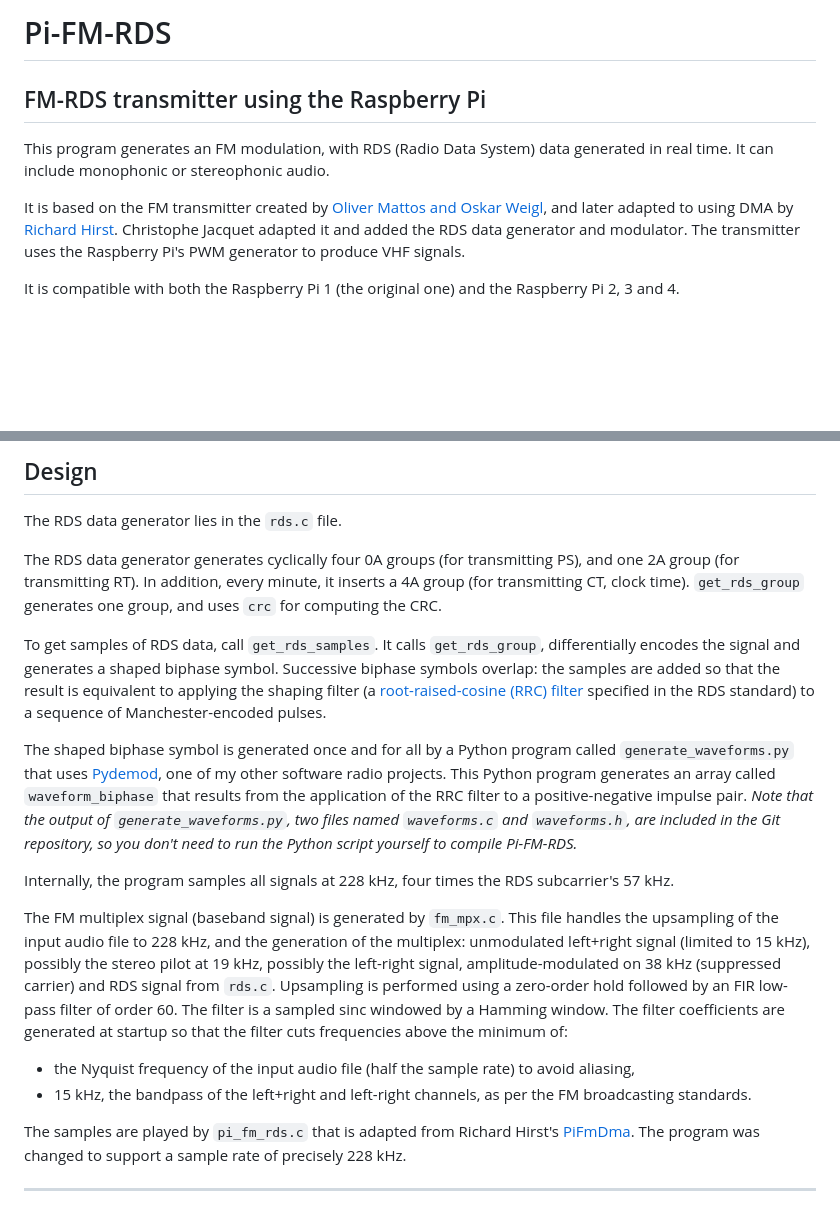
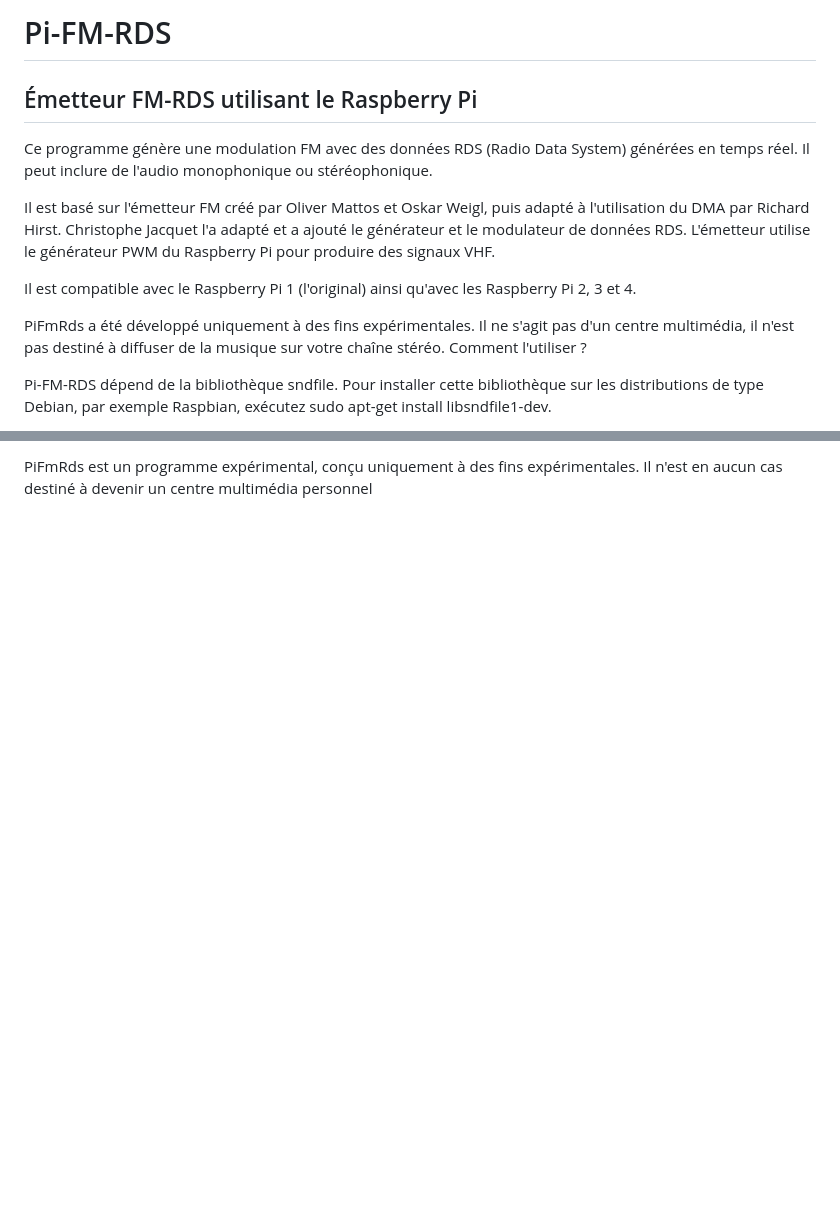
Before and after one commit to yanistvg/CTF-IOT-Project, a Markdown page: radio/PiFmRds-master/README.md, 2 parts joined by grey strips. GitHub-like rendering; blank space fills up the shorter version.

```diff
--- a/radio/PiFmRds-master/README.md
+++ b/radio/PiFmRds-master/README.md
@@ -1,12 +1,14 @@
-Pi-FM-RDS
-=========
+# Pi-FM-RDS
+## Émetteur FM-RDS utilisant le Raspberry Pi
 
+Ce programme génère une modulation FM avec des données RDS (Radio Data System) générées en temps réel. Il peut inclure de l'audio monophonique ou stéréophonique.
 
-## FM-RDS transmitter using the Raspberry Pi
+Il est basé sur l'émetteur FM créé par Oliver Mattos et Oskar Weigl, puis adapté à l'utilisation du DMA par Richard Hirst. Christophe Jacquet l'a adapté et a ajouté le générateur et le modulateur de données RDS. L'émetteur utilise le générateur PWM du Raspberry Pi pour produire des signaux VHF.
 
-This program generates an FM modulation, with RDS (Radio Data System) data generated in real time. It can include monophonic or stereophonic audio.
+Il est compatible avec le Raspberry Pi 1 (l'original) ainsi qu'avec les Raspberry Pi 2, 3 et 4.
 
-It is based on the FM transmitter created by [Oliver Mattos and Oskar Weigl](http://www.icrobotics.co.uk/wiki/index.php/Turning_the_Raspberry_Pi_Into_an_FM_Transmitter), and later adapted to using DMA by [Richard Hirst](https://github.com/richardghirst). Christophe Jacquet adapted it and added the RDS data generator and modulator. The transmitter uses the Raspberry Pi's PWM generator to produce VHF signals.
+PiFmRds a été développé uniquement à des fins expérimentales. Il ne s'agit pas d'un centre multimédia, il n'est pas destiné à diffuser de la musique sur votre chaîne stéréo.
+Comment l'utiliser ?
 
-It is compatible with both the Raspberry Pi 1 (the original one) and the Raspberry Pi 2, 3 and 4.
+Pi-FM-RDS dépend de la bibliothèque sndfile. Pour installer cette bibliothèque sur les distributions de type Debian, par exemple Raspbian, exécutez sudo apt-get install libsndfile1-dev.
 
@@ -162,20 +58 @@ CPU usage increases dramatically when adding audio because the program has to up
-## Design
-
-The RDS data generator lies in the `rds.c` file.
-
-The RDS data generator generates cyclically four 0A groups (for transmitting PS), and one 2A group (for transmitting RT). In addition, every minute, it inserts a 4A group (for transmitting CT, clock time). `get_rds_group` generates one group, and uses `crc` for computing the CRC.
-
-To get samples of RDS data, call `get_rds_samples`. It calls `get_rds_group`, differentially encodes the signal and generates a shaped biphase symbol. Successive biphase symbols overlap: the samples are added so that the result is equivalent to applying the shaping filter (a [root-raised-cosine (RRC) filter ](http://en.wikipedia.org/wiki/Root-raised-cosine_filter) specified in the RDS standard) to a sequence of Manchester-encoded pulses.
-
-The shaped biphase symbol is generated once and for all by a Python program called `generate_waveforms.py` that uses [Pydemod](https://github.com/ChristopheJacquet/Pydemod), one of my other software radio projects. This Python program generates an array called `waveform_biphase` that results from the application of the RRC filter to a positive-negative impulse pair. *Note that the output of `generate_waveforms.py`, two files named `waveforms.c` and `waveforms.h`, are included in the Git repository, so you don't need to run the Python script yourself to compile Pi-FM-RDS.*
-
-Internally, the program samples all signals at 228 kHz, four times the RDS subcarrier's 57 kHz.
-
-The FM multiplex signal (baseband signal) is generated by `fm_mpx.c`. This file handles the upsampling of the input audio file to 228 kHz, and the generation of the multiplex: unmodulated left+right signal (limited to 15 kHz), possibly the stereo pilot at 19 kHz, possibly the left-right signal, amplitude-modulated on 38 kHz (suppressed carrier) and RDS signal from `rds.c`. Upsampling is performed using a zero-order hold followed by an FIR low-pass filter of order 60. The filter is a sampled sinc windowed by a Hamming window. The filter coefficients are generated at startup so that the filter cuts frequencies above the minimum of:
-* the Nyquist frequency of the input audio file (half the sample rate) to avoid aliasing,
-* 15 kHz, the bandpass of the left+right and left-right channels, as per the FM broadcasting standards.
-
-The samples are played by `pi_fm_rds.c` that is adapted from Richard Hirst's [PiFmDma](https://github.com/richardghirst/PiBits/tree/master/PiFmDma). The program was changed to support a sample rate of precisely 228 kHz.
-
-
---------
+PiFmRds est un programme expérimental, conçu uniquement à des fins expérimentales. Il n'est en aucun cas destiné à devenir un centre multimédia personnel
```
Also changed, not shown: other parts of radio/PiFmRds-master/README.md (+26 -132 lines).
